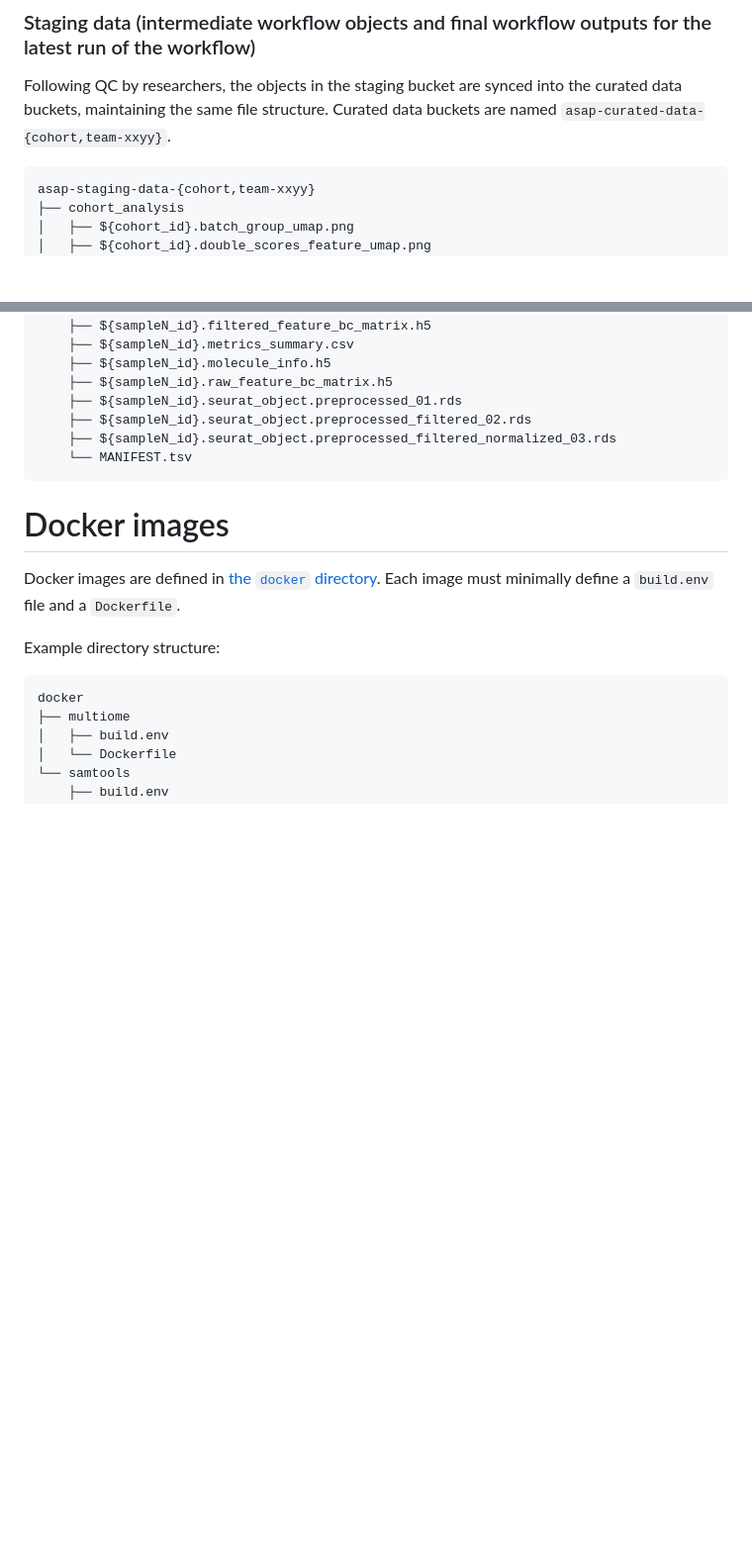
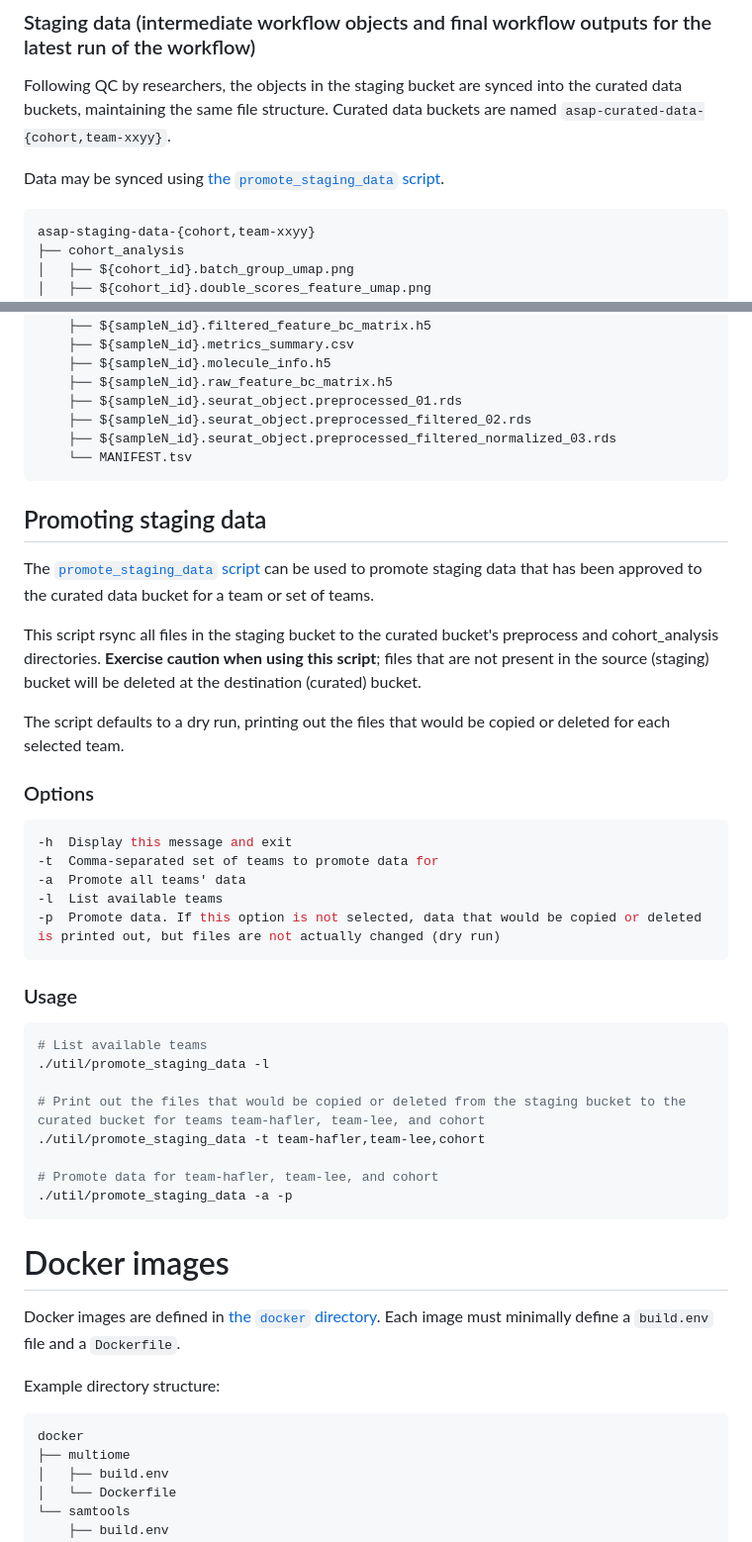
Before and after one commit to ASAP-CRN/harmonized-wf-dev, a Markdown page: README.md, 2 parts joined by grey strips. Shown: that part at 99% size. GitHub-like rendering; blank space fills up the shorter version.

Commit message:
Document staging data promotion script

````diff
--- a/README.md
+++ b/README.md
@@ -138,6 +138,8 @@ asap-raw-data-{cohort,team-xxyy}
 
 Following QC by researchers, the objects in the staging bucket are synced into the curated data buckets, maintaining the same file structure. Curated data buckets are named `asap-curated-data-{cohort,team-xxyy}`.
 
+Data may be synced using [the `promote_staging_data` script](#promoting-staging-data).
+
 ```bash
 asap-staging-data-{cohort,team-xxyy}
 ├── cohort_analysis
@@ -186,6 +188,37 @@ asap-staging-data-{cohort,team-xxyy}
     └── MANIFEST.tsv
 ```
 
+## Promoting staging data
+
+The [`promote_staging_data` script](util/promote_staging_data) can be used to promote staging data that has been approved to the curated data bucket for a team or set of teams.
+
+This script rsync all files in the staging bucket to the curated bucket's preprocess and cohort_analysis directories. **Exercise caution when using this script**; files that are not present in the source (staging) bucket will be deleted at the destination (curated) bucket.
+
+The script defaults to a dry run, printing out the files that would be copied or deleted for each selected team.
+
+### Options
+
+```bash
+-h  Display this message and exit
+-t  Comma-separated set of teams to promote data for
+-a  Promote all teams' data
+-l  List available teams
+-p  Promote data. If this option is not selected, data that would be copied or deleted is printed out, but files are not actually changed (dry run)
+```
+
+### Usage
+
+```bash
+# List available teams
+./util/promote_staging_data -l
+
+# Print out the files that would be copied or deleted from the staging bucket to the curated bucket for teams team-hafler, team-lee, and cohort
+./util/promote_staging_data -t team-hafler,team-lee,cohort
+
+# Promote data for team-hafler, team-lee, and cohort
+./util/promote_staging_data -a -p
+```
+
 # Docker images
 
 Docker images are defined in [the `docker` directory](docker). Each image must minimally define a `build.env` file and a `Dockerfile`.
````
